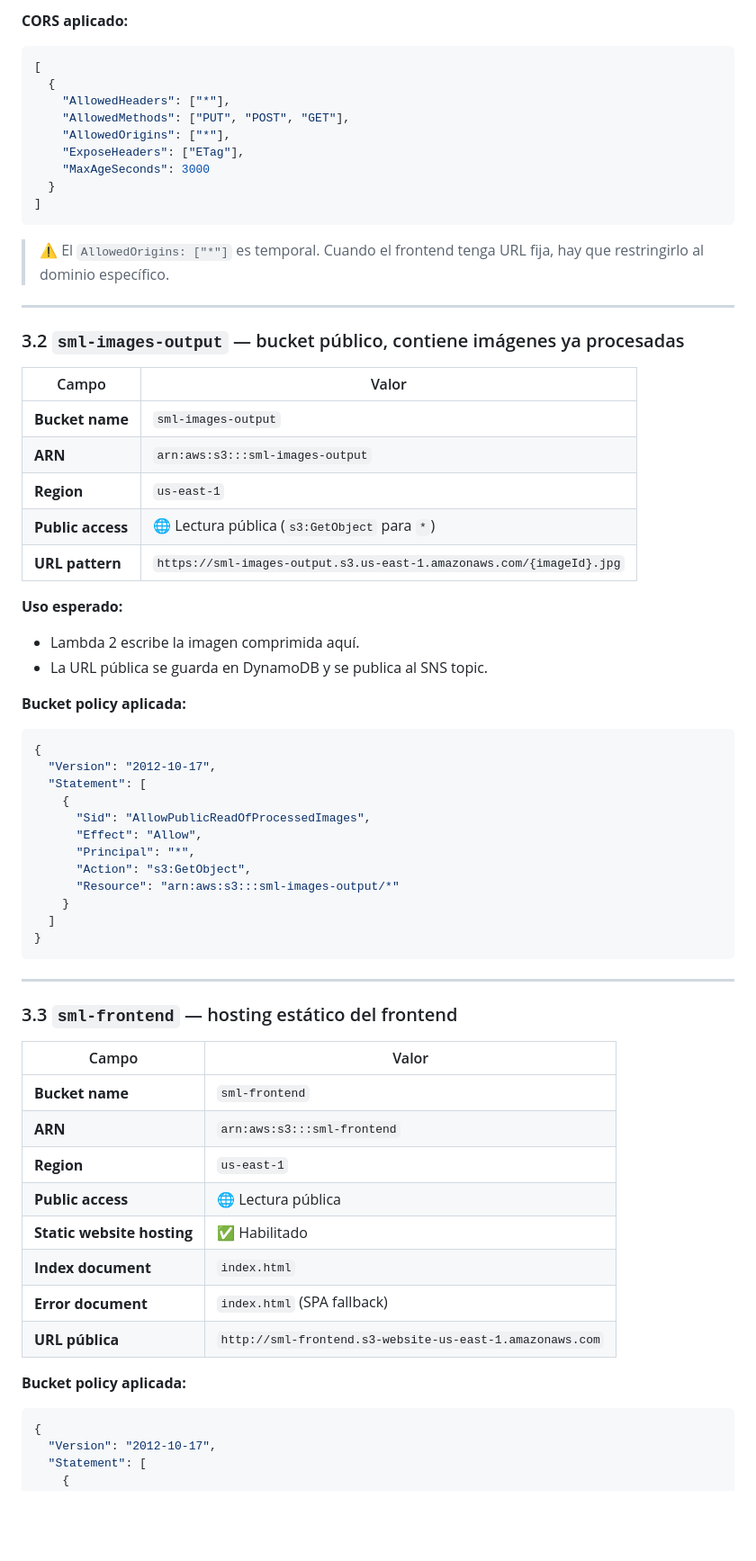
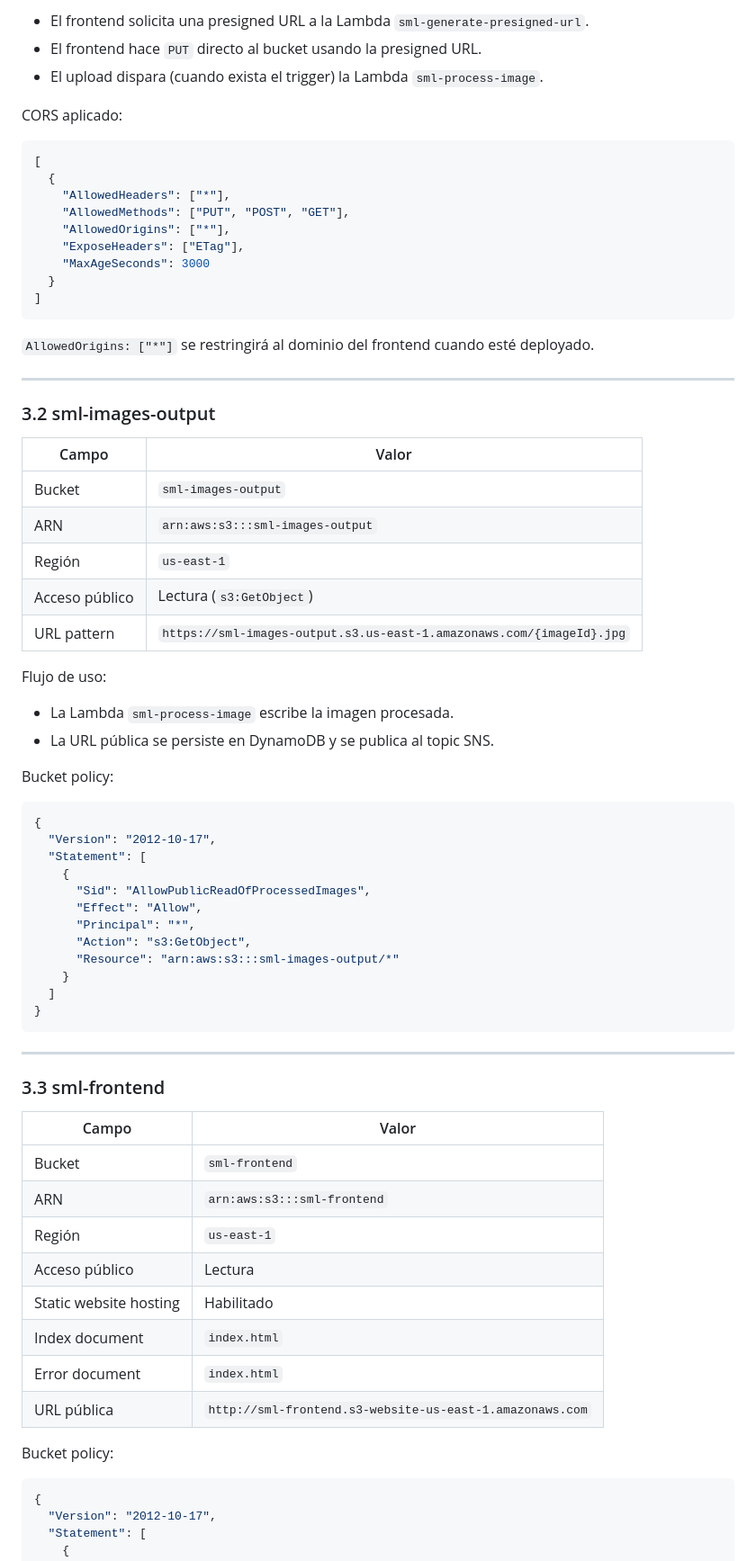
Before and after one commit to omramirezg/sml-image-platform, a Markdown page: backend/infra/setup.md, the part around one of its changes. Shown at 90% size. Drawn GitHub-style; blank space fills up the shorter version.

````diff
--- a/backend/infra/setup.md
+++ b/backend/infra/setup.md
@@ -66,5 +59,9 @@ aws sts get-caller-identity
 
-**CORS aplicado:**
+- El frontend solicita una presigned URL a la Lambda `sml-generate-presigned-url`.
+- El frontend hace `PUT` directo al bucket usando la presigned URL.
+- El upload dispara (cuando exista el trigger) la Lambda `sml-process-image`.
+
+CORS aplicado:
 
 ```json
 [
@@ -78,25 +75,26 @@ aws sts get-caller-identity
 ]
 ```
 
-> ⚠️ El `AllowedOrigins: ["*"]` es temporal. Cuando el frontend tenga URL fija, hay que restringirlo al dominio específico.
+`AllowedOrigins: ["*"]` se restringirá al dominio del frontend cuando esté deployado.
 
 ---
 
-### 3.2 `sml-images-output` — bucket público, contiene imágenes ya procesadas
+### 3.2 sml-images-output
 
 | Campo | Valor |
 |---|---|
-| **Bucket name** | `sml-images-output` |
-| **ARN** | `arn:aws:s3:::sml-images-output` |
-| **Region** | `us-east-1` |
-| **Public access** | 🌐 Lectura pública (`s3:GetObject` para `*`) |
-| **URL pattern** | `https://sml-images-output.s3.us-east-1.amazonaws.com/{imageId}.jpg` |
+| Bucket | `sml-images-output` |
+| ARN | `arn:aws:s3:::sml-images-output` |
+| Región | `us-east-1` |
+| Acceso público | Lectura (`s3:GetObject`) |
+| URL pattern | `https://sml-images-output.s3.us-east-1.amazonaws.com/{imageId}.jpg` |
 
-**Uso esperado:**
-- Lambda 2 escribe la imagen comprimida aquí.
-- La URL pública se guarda en DynamoDB y se publica al SNS topic.
+Flujo de uso:
 
-**Bucket policy aplicada:**
+- La Lambda `sml-process-image` escribe la imagen procesada.
+- La URL pública se persiste en DynamoDB y se publica al topic SNS.
+
+Bucket policy:
 
 ```json
 {
@@ -115,20 +113,20 @@ aws sts get-caller-identity
 
 ---
 
-### 3.3 `sml-frontend` — hosting estático del frontend
+### 3.3 sml-frontend
 
 | Campo | Valor |
 |---|---|
-| **Bucket name** | `sml-frontend` |
-| **ARN** | `arn:aws:s3:::sml-frontend` |
-| **Region** | `us-east-1` |
-| **Public access** | 🌐 Lectura pública |
-| **Static website hosting** | ✅ Habilitado |
-| **Index document** | `index.html` |
-| **Error document** | `index.html` (SPA fallback) |
-| **URL pública** | `http://sml-frontend.s3-website-us-east-1.amazonaws.com` |
+| Bucket | `sml-frontend` |
+| ARN | `arn:aws:s3:::sml-frontend` |
+| Región | `us-east-1` |
+| Acceso público | Lectura |
+| Static website hosting | Habilitado |
+| Index document | `index.html` |
+| Error document | `index.html` |
+| URL pública | `http://sml-frontend.s3-website-us-east-1.amazonaws.com` |
 
-**Bucket policy aplicada:**
+Bucket policy:
 
 ```json
 {
````
Also changed, not shown: other parts of backend/infra/setup.md (+86 -102 lines).
